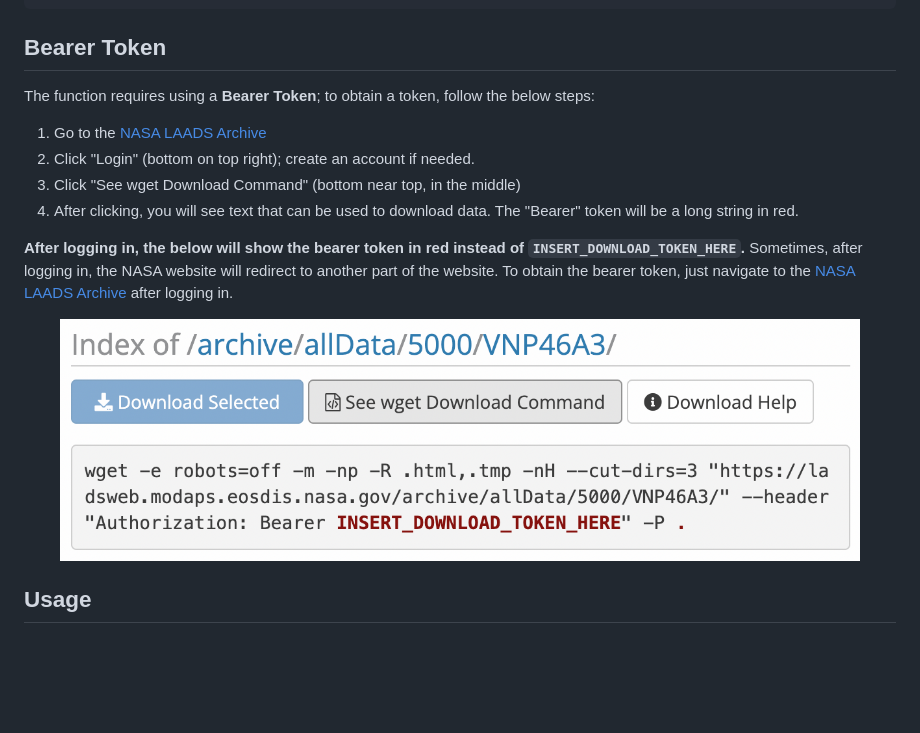
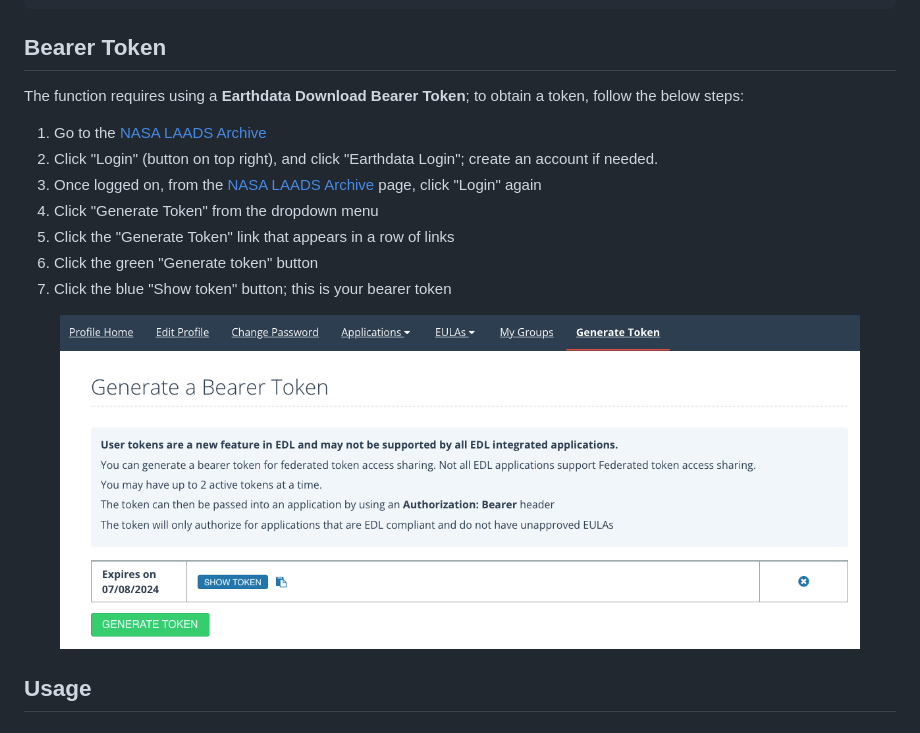
Before and after one commit to worldbank/blackmarbler, a Markdown page: README.md, the part around the change. Drawn GitHub-style; pictures changed too: man/figures/nasa_laads_login.png; blank space fills up the shorter version.

Commit message:
token instructions

```diff
--- a/README.md
+++ b/README.md
@@ -45,14 +45,15 @@ devtools::install_github("worldbank/blackmarbler")
 
 ## Bearer Token <a name="token">
 
-The function requires using a **Bearer Token**; to obtain a token, follow the below steps:
+The function requires using a **Earthdata Download Bearer Token**; to obtain a token, follow the below steps:
 
 1. Go to the [NASA LAADS Archive](https://ladsweb.modaps.eosdis.nasa.gov/archive/allData/5000/VNP46A3/)
-2. Click "Login" (bottom on top right); create an account if needed.
-3. Click "See wget Download Command" (bottom near top, in the middle)
-4. After clicking, you will see text that can be used to download data. The "Bearer" token will be a long string in red.
-
-**After logging in, the below will show the bearer token in red instead of `INSERT_DOWNLOAD_TOKEN_HERE`.** Sometimes, after logging in, the NASA website will redirect to another part of the website. To obtain the bearer token, just navigate to the [NASA LAADS Archive](https://ladsweb.modaps.eosdis.nasa.gov/archive/allData/5000/VNP46A3/) after logging in.
+2. Click "Login" (button on top right), and click "Earthdata Login"; create an account if needed.
+3. Once logged on, from the [NASA LAADS Archive](https://ladsweb.modaps.eosdis.nasa.gov/archive/allData/5000/VNP46A3/) page, click "Login" again
+4. Click "Generate Token" from the dropdown menu
+5. Click the "Generate Token" link that appears in a row of links
+6. Click the green "Generate token" button
+7. Click the blue "Show token" button; this is your bearer token
 
 <p align="center">
 <img src="man/figures/nasa_laads_login.png" alt="NASA LAADS Bearer Token" width="800"/>
```
Also changed, not shown: man/figures/_archive/nasa_laads_login.png (added), 1 other file.
